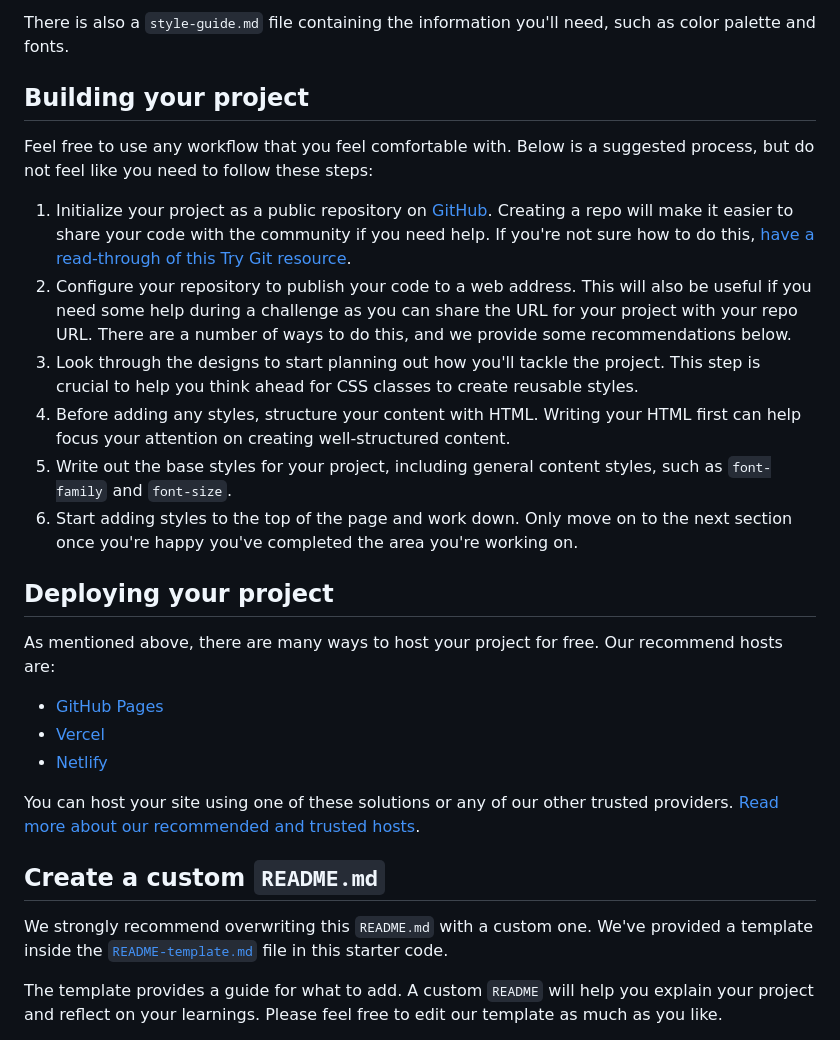
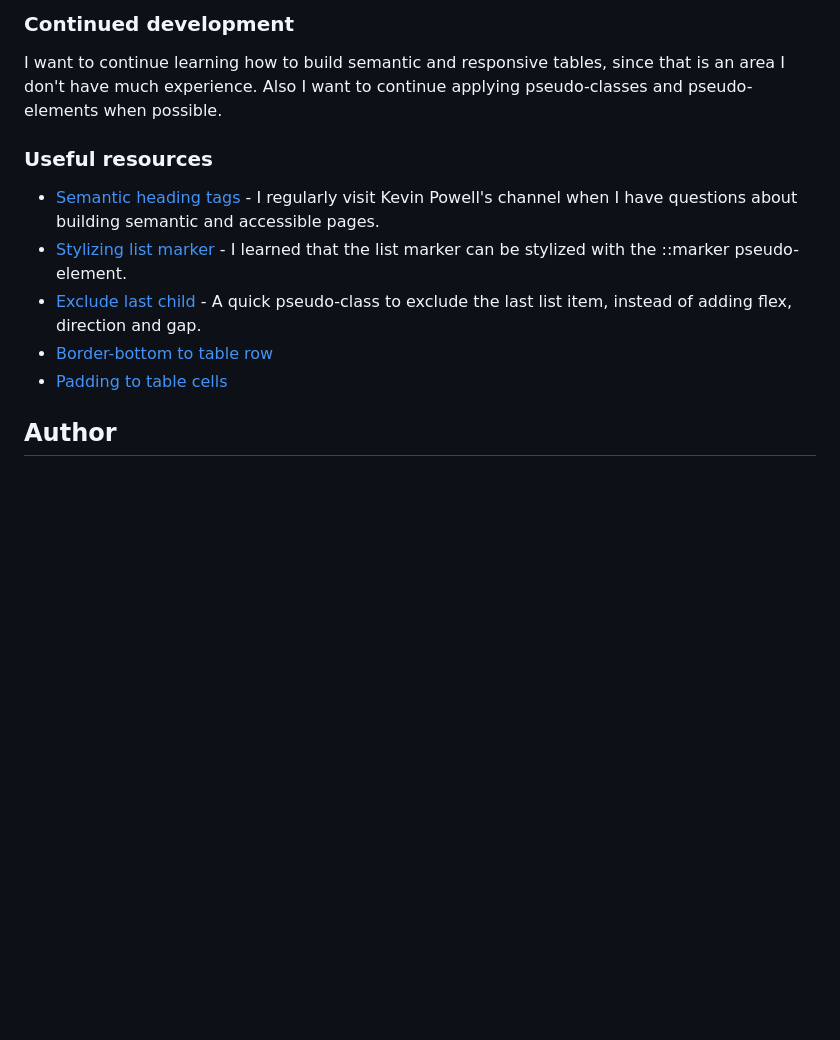
Before and after one commit to marcorios-g/frontendmentor_recipe-page, a Markdown page: README.md, the part around the change printed below. GitHub-like rendering; blank space fills up the shorter version.

```diff
--- a/README.md
+++ b/README.md
@@ -32,30 +64,15 @@ We also include variable and static font files for the required fonts for this p
 
-There is also a `style-guide.md` file containing the information you'll need, such as color palette and fonts.
+### Continued development
 
-## Building your project
+I want to continue learning how to build semantic and responsive tables, since that is an area I don't have much experience. Also I want to continue applying pseudo-classes and pseudo-elements when possible.
 
-Feel free to use any workflow that you feel comfortable with. Below is a suggested process, but do not feel like you need to follow these steps:
+### Useful resources
 
-1. Initialize your project as a public repository on [GitHub](https://github.com/). Creating a repo will make it easier to share your code with the community if you need help. If you're not sure how to do this, [have a read-through of this Try Git resource](https://try.github.io/).
-2. Configure your repository to publish your code to a web address. This will also be useful if you need some help during a challenge as you can share the URL for your project with your repo URL. There are a number of ways to do this, and we provide some recommendations below.
-3. Look through the designs to start planning out how you'll tackle the project. This step is crucial to help you think ahead for CSS classes to create reusable styles.
-4. Before adding any styles, structure your content with HTML. Writing your HTML first can help focus your attention on creating well-structured content.
-5. Write out the base styles for your project, including general content styles, such as `font-family` and `font-size`.
-6. Start adding styles to the top of the page and work down. Only move on to the next section once you're happy you've completed the area you're working on.
+- [Semantic heading tags](https://vid.puffyan.us/watch?v=NexL5_Vdoq8) - I regularly visit Kevin Powell's channel when I have questions about building semantic and accessible pages.
+- [Stylizing list marker](https://stackoverflow.com/questions/7990429/how-to-control-size-of-list-style-type-disc-in-css) - I learned that the list marker can be stylized with the ::marker pseudo-element.
+- [Exclude last child](https://www.geeksforgeeks.org/css-notlast-childafter-selector/) - A quick pseudo-class to exclude the last list item, instead of adding flex, direction and gap.
+- [Border-bottom to table row](https://stackoverflow.com/questions/10040842/add-border-bottom-to-table-row-tr)
+- [Padding to table cells](https://stackoverflow.com/questions/3656615/padding-a-table-row)
 
-## Deploying your project
+## Author
 
-As mentioned above, there are many ways to host your project for free. Our recommend hosts are:
-
-- [GitHub Pages](https://pages.github.com/)
-- [Vercel](https://vercel.com/)
-- [Netlify](https://www.netlify.com/)
-
-You can host your site using one of these solutions or any of our other trusted providers. [Read more about our recommended and trusted hosts](https://medium.com/frontend-mentor/frontend-mentor-trusted-hosting-providers-bf000dfebe).
-
-## Create a custom `README.md`
-
-We strongly recommend overwriting this `README.md` with a custom one. We've provided a template inside the [`README-template.md`](./README-template.md) file in this starter code.
-
-The template provides a guide for what to add. A custom `README` will help you explain your project and reflect on your learnings. Please feel free to edit our template as much as you like.
-
```
Also changed, not shown: other parts of README.md (+50 -44 lines), README-template.md (deleted, +0 -104 lines), assets/images/screenshot.png (added), 14 other files.
